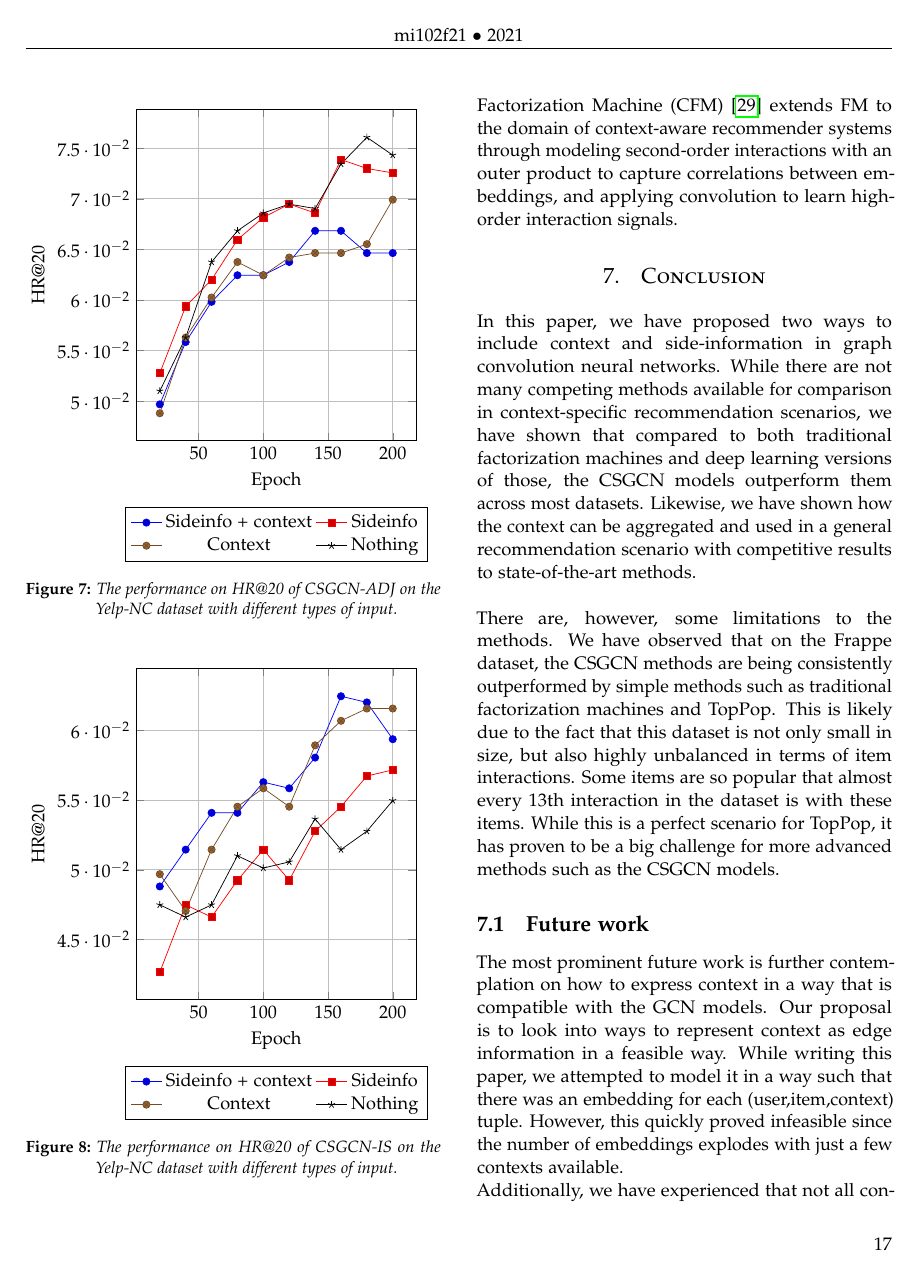
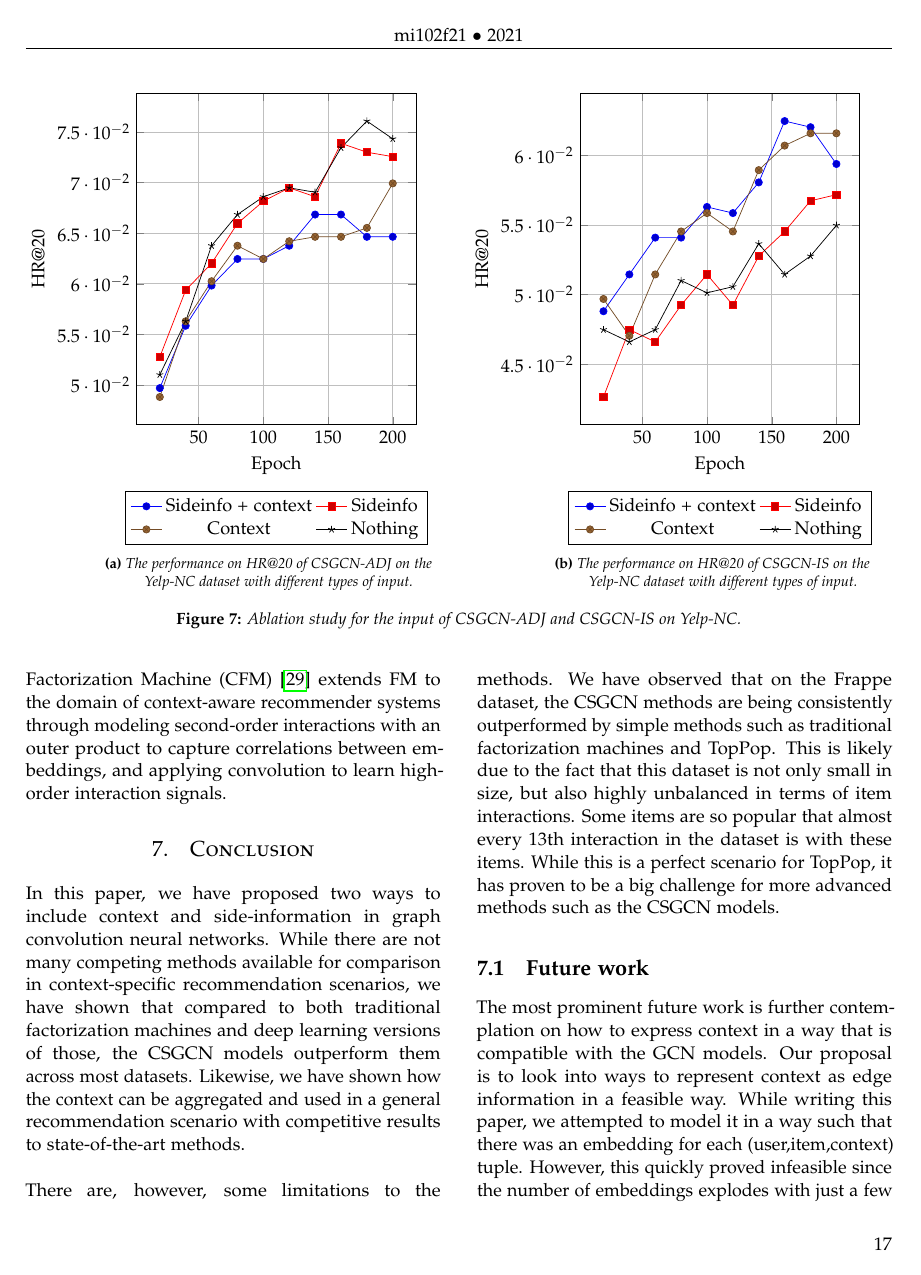
Before and after one commit to thesis20/thesis_paper, a LaTeX thesis (master.tex, which reads sections/experiments/experiments-chapter.tex): page 17 of 21. Compiled offline with pdfLaTeX.

Commit message:
nu ser det lidt pænere ud

```diff
--- a/sections/experiments/experiments-chapter.tex
+++ b/sections/experiments/experiments-chapter.tex
@@ -518,8 +518,11 @@ Side-information, however, is able to increase performance of the model in a non
 \subsection{Performance Comparison (RQ3)}
 To answer whether side-information improves the results for context-aware recommendations, we performed an ablation study on the YelpNC dataset where we ran the CSGCN models with and without side-information to test the effect it has on the performance.
 This was also done for context input to test how it affects the performance in a context-specific setting.
-\begin{figure}
-    \begin{tikzpicture}
+\begin{figure*}[t!]
+    \captionsetup{justification=centering}
+    \begin{subfigure}[t]{0.4\textwidth}
+        \captionsetup{justification=centering,margin={1.4cm,-1.3cm}}
+        \begin{tikzpicture}
         \begin{axis}[
             xlabel=Epoch,
             ylabel=HR@20,
@@ -590,6 +590,10 @@ asdasdsa
-\begin{figure}
+    \label{subfig:ablation_study_context_specific_1}
+\end{subfigure}
+\hspace{0.1\textwidth}
+\begin{subfigure}[t]{0.4\textwidth}
+    \captionsetup{justification=centering,margin={1.4cm,-1.3cm}}
     \begin{tikzpicture}
-        \begin{axis}[
+    \begin{axis}[
             xlabel=Epoch,
             ylabel=HR@20,
             height=8cm,
@@ -653,5 +657,6 @@ asdasdsa
         \end{axis}
     \end{tikzpicture}
     \caption{The performance on HR@20 of CSGCN-IS on the Yelp-NC dataset with different types of input.}
-    \label{fig:ablation_study_context_specific_2}
-\end{figure}
+    \label{subfig:ablation_study_context_specific_2}
+    \end{subfigure}
+    \caption{Ablation study for the input of CSGCN-ADJ and CSGCN-IS on Yelp-NC.}
```
Also changed, not shown: sections/experiments/experiments-chapter.tex (16 more changed lines).
